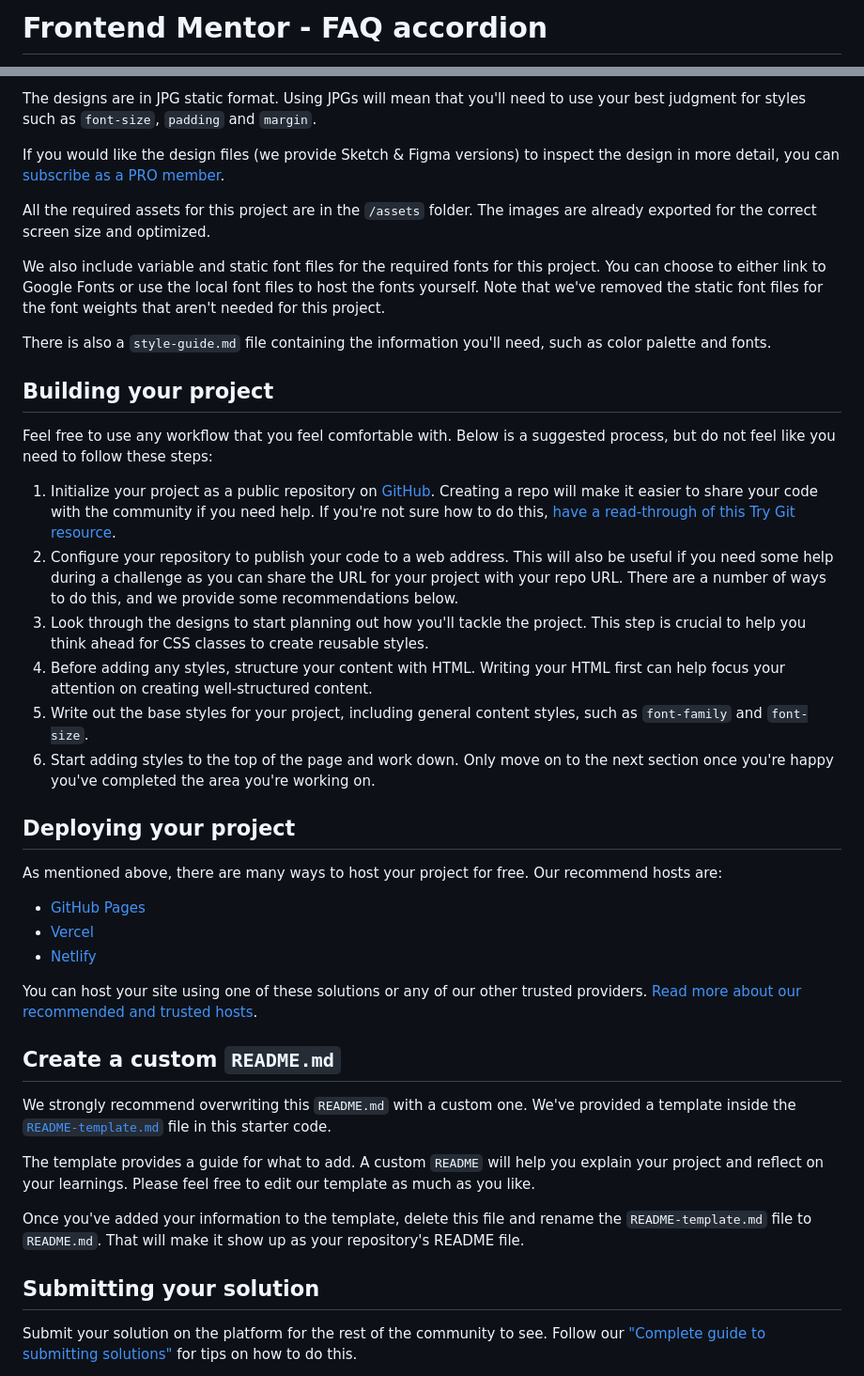
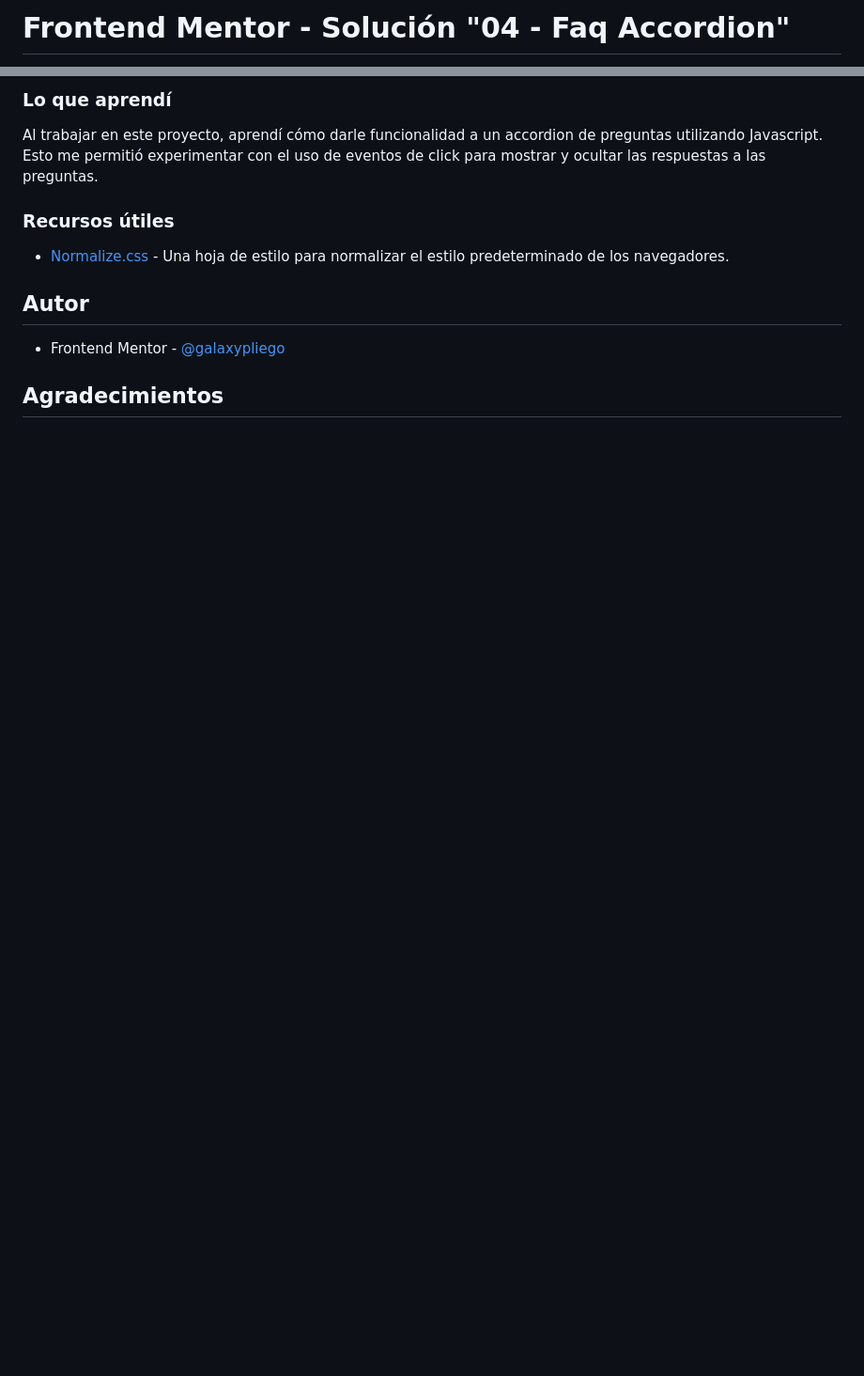
Before and after one commit to Carlos-EspiPliego/frontend-mentor-challenges, a Markdown page: 04-faq-accordion-main/README.md, 2 parts joined by grey strips. Shown: that part at 94% size. GitHub-like rendering; blank space fills up the shorter version.

```diff
--- a/04-faq-accordion-main/README.md
+++ b/04-faq-accordion-main/README.md
@@ -1,2 +1,2 @@
-# Frontend Mentor - FAQ accordion
+# Frontend Mentor - Solución "04 - Faq Accordion"
 
@@ -31,44 +42,15 @@ Your task is to build out the project to the designs inside the `/design` folder
 
-The designs are in JPG static format. Using JPGs will mean that you'll need to use your best judgment for styles such as `font-size`, `padding` and `margin`.
+### Lo que aprendí
 
-If you would like the design files (we provide Sketch & Figma versions) to inspect the design in more detail, you can [subscribe as a PRO member](https://www.frontendmentor.io/pro).
+Al trabajar en este proyecto, aprendí cómo darle funcionalidad a un accordion de preguntas utilizando Javascript. Esto me permitió experimentar con el uso de eventos de click para mostrar y ocultar las respuestas a las preguntas.
 
-All the required assets for this project are in the `/assets` folder. The images are already exported for the correct screen size and optimized.
+### Recursos útiles
 
-We also include variable and static font files for the required fonts for this project. You can choose to either link to Google Fonts or use the local font files to host the fonts yourself. Note that we've removed the static font files for the font weights that aren't needed for this project.
+- [Normalize.css](https://necolas.github.io/normalize.css/) - Una hoja de estilo para normalizar el estilo predeterminado de los navegadores.
 
-There is also a `style-guide.md` file containing the information you'll need, such as color palette and fonts.
+## Autor
 
-## Building your project
+- Frontend Mentor - [@galaxypliego](https://www.frontendmentor.io/profile/galaxypliego)
 
-Feel free to use any workflow that you feel comfortable with. Below is a suggested process, but do not feel like you need to follow these steps:
+## Agradecimientos
 
-1. Initialize your project as a public repository on [GitHub](https://github.com/). Creating a repo will make it easier to share your code with the community if you need help. If you're not sure how to do this, [have a read-through of this Try Git resource](https://try.github.io/).
-2. Configure your repository to publish your code to a web address. This will also be useful if you need some help during a challenge as you can share the URL for your project with your repo URL. There are a number of ways to do this, and we provide some recommendations below.
-3. Look through the designs to start planning out how you'll tackle the project. This step is crucial to help you think ahead for CSS classes to create reusable styles.
-4. Before adding any styles, structure your content with HTML. Writing your HTML first can help focus your attention on creating well-structured content.
-5. Write out the base styles for your project, including general content styles, such as `font-family` and `font-size`.
-6. Start adding styles to the top of the page and work down. Only move on to the next section once you're happy you've completed the area you're working on.
-
-## Deploying your project
-
-As mentioned above, there are many ways to host your project for free. Our recommend hosts are:
-
-- [GitHub Pages](https://pages.github.com/)
-- [Vercel](https://vercel.com/)
-- [Netlify](https://www.netlify.com/)
-
-You can host your site using one of these solutions or any of our other trusted providers. [Read more about our recommended and trusted hosts](https://medium.com/frontend-mentor/frontend-mentor-trusted-hosting-providers-bf000dfebe).
-
-## Create a custom `README.md`
-
-We strongly recommend overwriting this `README.md` with a custom one. We've provided a template inside the [`README-template.md`](./README-template.md) file in this starter code.
-
-The template provides a guide for what to add. A custom `README` will help you explain your project and reflect on your learnings. Please feel free to edit our template as much as you like.
-
-Once you've added your information to the template, delete this file and rename the `README-template.md` file to `README.md`. That will make it show up as your repository's README file.
-
-## Submitting your solution
-
-Submit your solution on the platform for the rest of the community to see. Follow our ["Complete guide to submitting solutions"](https://medium.com/frontend-mentor/a-complete-guide-to-submitting-solutions-on-frontend-mentor-ac6384162248) for tips on how to do this.
-
```
Also changed, not shown: other parts of 04-faq-accordion-main/README.md (+28 -38 lines), 03-blog-preview-card-main/README.md (+1 -1 lines), README.md (+2 -0 lines), 04-faq-accordion-main/assets/images/screen-shot-desk.png (added), 04-faq-accordion-main/assets/images/screen-shot-mob.png (added), 3 other files.
